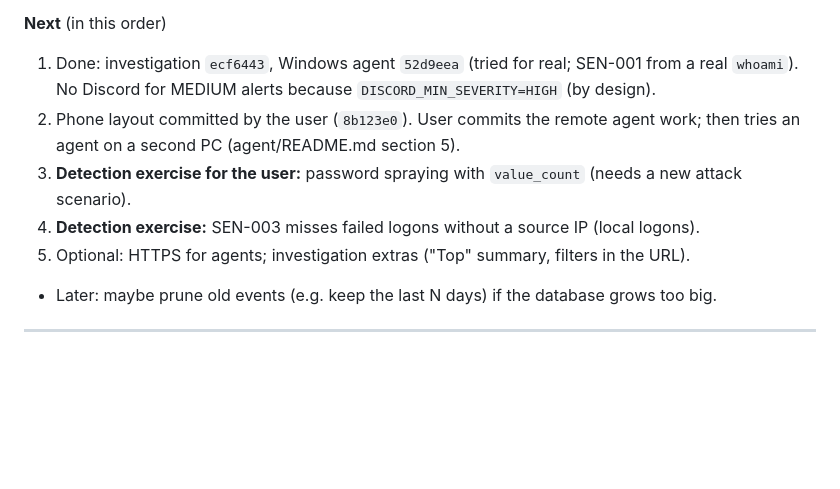
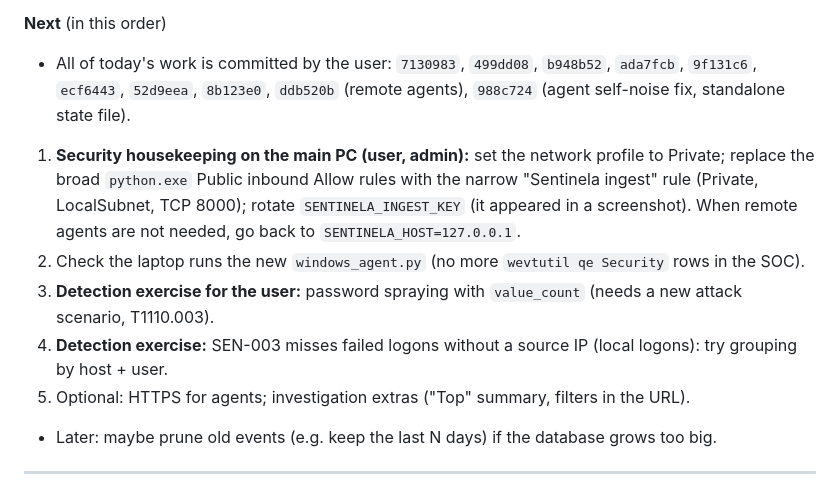
Before and after one commit to NIHKOOL/Sentinela, a Markdown page: HISTORY.md, the part around the change. Rendered like a GitHub page; blank space fills up the shorter version.

Commit message:
docs: update session history for 2026-10-21

```diff
--- a/HISTORY.md
+++ b/HISTORY.md
@@ -61,10 +61,11 @@ Entry template:
 - SQLite is the single source of truth (no in-memory copy), to prepare for search/investigation queries. Events are not pruned for now.
 
 **Next** (in this order)
-1. Done: investigation `ecf6443`, Windows agent `52d9eea` (tried for real; SEN-001 from a real `whoami`). No Discord for MEDIUM alerts because `DISCORD_MIN_SEVERITY=HIGH` (by design).
-2. Phone layout committed by the user (`8b123e0`). User commits the remote agent work; then tries an agent on a second PC (agent/README.md section 5).
-3. **Detection exercise for the user:** password spraying with `value_count` (needs a new attack scenario).
-4. **Detection exercise:** SEN-003 misses failed logons without a source IP (local logons).
+- All of today's work is committed by the user: `7130983`, `499dd08`, `b948b52`, `ada7fcb`, `9f131c6`, `ecf6443`, `52d9eea`, `8b123e0`, `ddb520b` (remote agents), `988c724` (agent self-noise fix, standalone state file).
+1. **Security housekeeping on the main PC (user, admin):** set the network profile to Private; replace the broad `python.exe` Public inbound Allow rules with the narrow "Sentinela ingest" rule (Private, LocalSubnet, TCP 8000); rotate `SENTINELA_INGEST_KEY` (it appeared in a screenshot). When remote agents are not needed, go back to `SENTINELA_HOST=127.0.0.1`.
+2. Check the laptop runs the new `windows_agent.py` (no more `wevtutil qe Security` rows in the SOC).
+3. **Detection exercise for the user:** password spraying with `value_count` (needs a new attack scenario, T1110.003).
+4. **Detection exercise:** SEN-003 misses failed logons without a source IP (local logons): try grouping by host + user.
 5. Optional: HTTPS for agents; investigation extras ("Top" summary, filters in the URL).
 - Later: maybe prune old events (e.g. keep the last N days) if the database grows too big.
 
```
